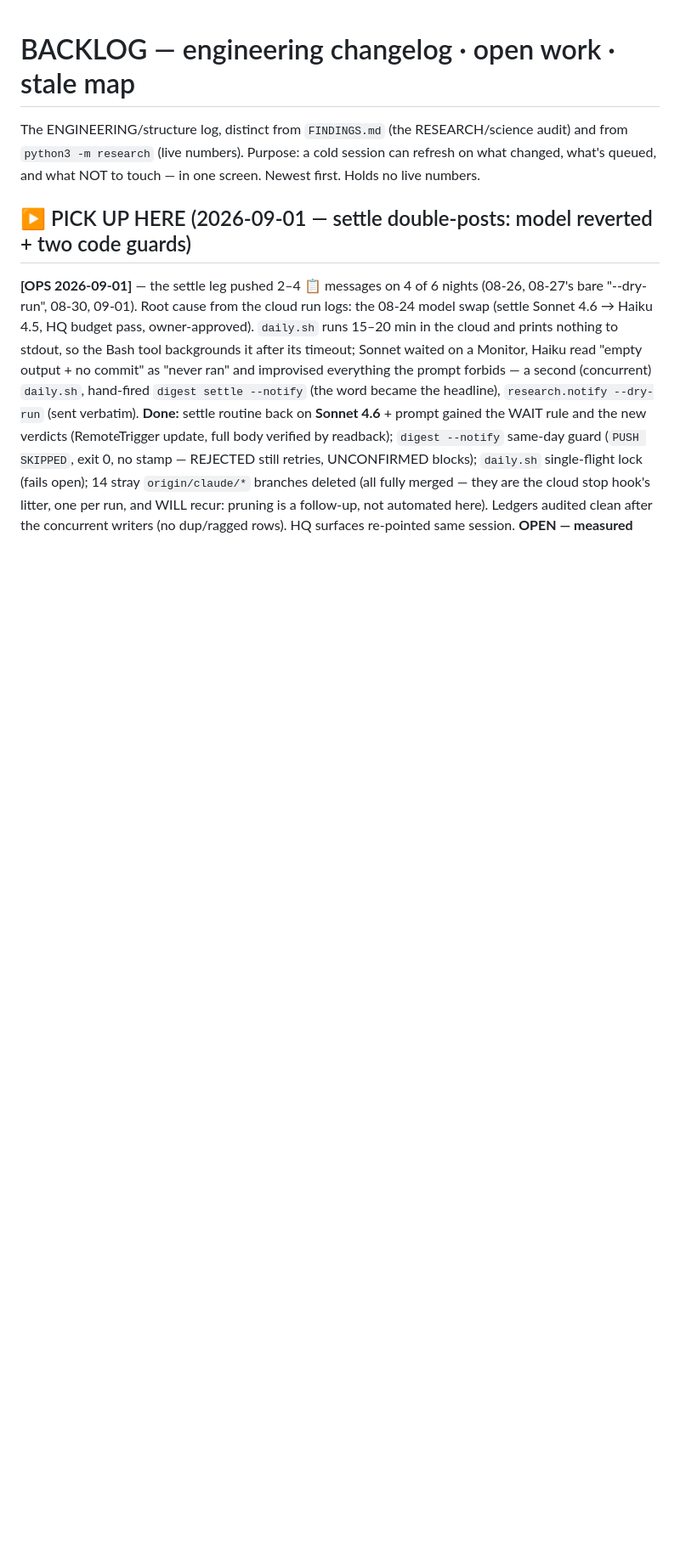
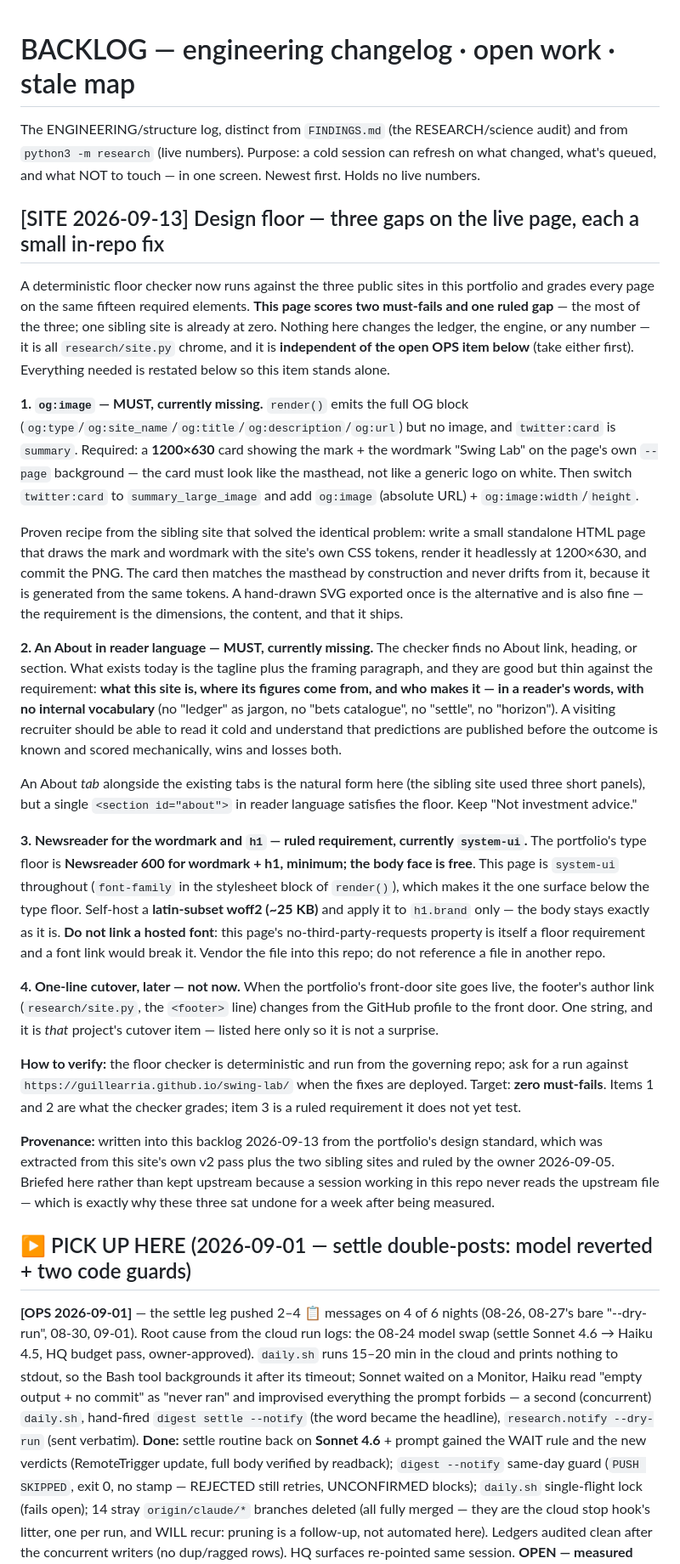
Before and after one commit to guillearria/swing-lab, a Markdown page: research/BACKLOG.md, the part around the change. Shown at 85% size. Rendered like a GitHub page; blank space fills up the shorter version.

Commit message:
backlog: design floor — the three gaps on the live page, briefed in-repo
The portfolio's floor checker grades this page at two must-fails (no og:image,
no About in reader language) plus one ruled gap (Newsreader for the wordmark and
h1; this page is system-ui throughout). All three are research/site.py chrome —
no ledger, engine or number changes.

Briefed here rather than kept in the governing repo because a session working in
this repo never reads that file, which is exactly why these three sat undone for
a week after being measured. The item restates every requirement so it stands
alone and names no path outside this repo.

Co-Authored-By: Claude Opus 5 (1M context) <noreply@anthropic.com>
Claude-Session: https://claude.ai/code/session_01BRTNquu6vtPhmNQG7W3VLA

```diff
--- a/research/BACKLOG.md
+++ b/research/BACKLOG.md
@@ -3,6 +3,65 @@
 The ENGINEERING/structure log, distinct from `FINDINGS.md` (the RESEARCH/science audit) and
 from `python3 -m research` (live numbers). Purpose: a cold session can refresh on what changed,
 what's queued, and what NOT to touch — in one screen. Newest first. Holds no live numbers.
+
+## [SITE 2026-09-13] Design floor — three gaps on the live page, each a small in-repo fix
+
+A deterministic floor checker now runs against the three public sites in this portfolio and
+grades every page on the same fifteen required elements. **This page scores two must-fails and
+one ruled gap** — the most of the three; one sibling site is already at zero. Nothing here
+changes the ledger, the engine, or any number — it is all `research/site.py` chrome, and it is
+**independent of the open OPS item below** (take either first). Everything needed is restated
+below so this item stands alone.
+
+**1. `og:image` — MUST, currently missing.** `render()` emits the full OG block
+(`og:type`/`og:site_name`/`og:title`/`og:description`/`og:url`) but no image, and
+`twitter:card` is `summary`. Required: a **1200×630** card showing the mark + the wordmark
+"Swing Lab" on the page's own `--page` background — the card must look like the masthead, not
+like a generic logo on white. Then switch `twitter:card` to `summary_large_image` and add
+`og:image` (absolute URL) + `og:image:width`/`height`.
+
+Proven recipe from the sibling site that solved the identical problem: write
+a small standalone HTML page that draws the mark and wordmark with the site's own CSS tokens,
+render it headlessly at 1200×630, and commit the PNG. The card then matches the masthead by
+construction and never drifts from it, because it is generated from the same tokens. A
+hand-drawn SVG exported once is the alternative and is also fine — the requirement is the
+dimensions, the content, and that it ships.
+
+**2. An About in reader language — MUST, currently missing.** The checker finds no About
+link, heading, or section. What exists today is the tagline plus the framing paragraph, and
+they are good but thin against the requirement: **what this site is, where its figures come
+from, and who makes it — in a reader's words, with no internal vocabulary** (no "ledger" as
+jargon, no "bets catalogue", no "settle", no "horizon"). A visiting recruiter should be able to
+read it cold and understand that predictions are published before the outcome is known and
+scored mechanically, wins and losses both.
+
+An About *tab* alongside the existing tabs is the natural form here (the sibling site used
+three short panels), but a single `<section id="about">` in reader language satisfies the
+floor. Keep "Not investment advice."
+
+**3. Newsreader for the wordmark and `h1` — ruled requirement, currently `system-ui`.** The
+portfolio's type floor is **Newsreader 600 for wordmark + h1, minimum; the body face is free**.
+This page is `system-ui` throughout (`font-family` in the stylesheet block of `render()`), which
+makes it the one surface below the type floor. Self-host a **latin-subset woff2 (~25 KB)** and
+apply it to `h1.brand` only — the body stays exactly as it is. **Do not link a hosted font**:
+this page's no-third-party-requests property is itself a floor requirement and a font link
+would break it. Vendor the file into this repo; do not reference a file in another repo.
+
+**4. One-line cutover, later — not now.** When the portfolio's front-door site goes live, the
+footer's author link (`research/site.py`, the `<footer>` line) changes from the GitHub profile
+to the front door. One string, and it is *that* project's cutover item — listed here only so it
+is not a surprise.
+
+**How to verify:** the floor checker is deterministic and run from the governing repo; ask for a
+run against `https://guillearria.github.io/swing-lab/` when the fixes are deployed. Target:
+**zero must-fails**. Items 1 and 2 are what the checker grades; item 3 is a ruled requirement it
+does not yet test.
+
+**Provenance:** written into this backlog 2026-09-13 from the portfolio's design standard, which
+was extracted from this site's own v2 pass plus the two sibling sites and ruled by the owner
+2026-09-05. Briefed here rather than kept upstream because a session working in this repo never
+reads the upstream file — which is exactly why these three sat undone for a week after being
+measured.
 
 ## ▶ PICK UP HERE (2026-09-01 — settle double-posts: model reverted + two code guards)
 
```
